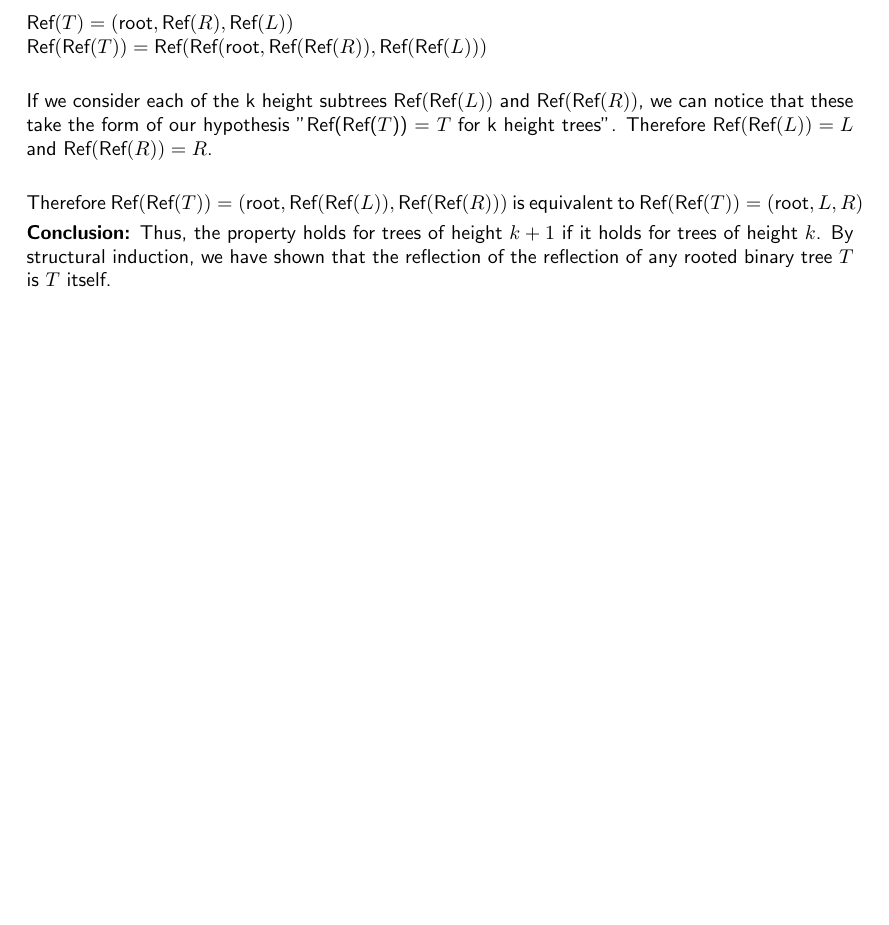
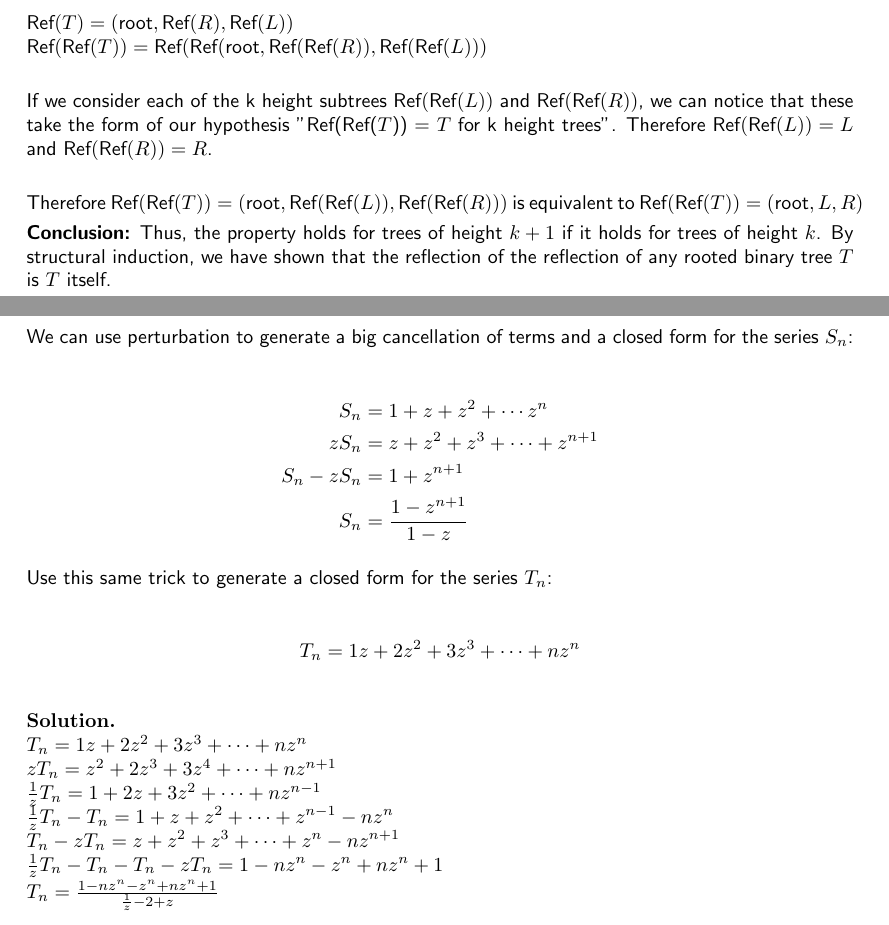
Before and after one commit to DIvkov575/Discrete-Math, a LaTeX document (PS7/src/main.tex): part of page 3 of 3 before the commit and two parts of pages 3 and 4 of 5 after it, the two joined at a grey line, cut so that both start at the same text, the shorter picture padded with empty space. Compiled offline with pdfLaTeX.

Commit message:
working on ps7

```diff
--- a/PS7/src/main.tex
+++ b/PS7/src/main.tex
@@ -107,3 +107,29 @@
     \end{problem}
     \newpage
 
+  \begin{problem}
+        We can use perturbation to generate a big cancellation of terms and a closed form for the series $S_n$:
+
+        \begin{align*}
+            S_n &= 1 + z + z^2 + \cdots z^n \\
+            zS_n &= z + z^2 + z^3 + \cdots + z^{n+1} \\
+            S_n - zS_n &= 1 + z^{n+1} \\
+            S_n &= \frac{1 - z^{n+1}}{1 - z}
+        \end{align*}
+
+        Use this same trick to generate a closed form for the series $T_n$:
+
+        \begin{align*}
+            T_n = 1z + 2z^2 + 3z^3 + \cdots + nz^n
+        \end{align*}
+
+        \begin{solution}
+            $ T_n = 1z + 2z^2 + 3z^3 + \cdots + nz^n$ \\
+            $ zT_n = z^2 + 2z^3 + 3z^4 + \cdots + nz^{n+1}$ \\
+            $ \frac{1}{z}T_n = 1 + 2z + 3z^2 + \cdots + nz^{n-1}$ \\
+            $ \frac{1}{z}T_n - T_n = 1 + z + z^2 + \cdots + z^{n-1} - nz^n$ \\
+            $T_n - zT_n = z + z^2 + z^3 + \cdots + z^n - nz^{n+1}$ \\
+            $\frac{1}{z}T_n - T_n - T_n - zT_n = 1 - nz^n - z^n + nz^n+1$ \\
+            $T_n = \frac{1 - nz^n - z^n + nz^n+1}{\frac{1}{z} - 2 + z}$ \\
+        \end{solution}
+    \end{problem}
```
Also changed, not shown: PS7/src/main.tex (43 more changed lines).
